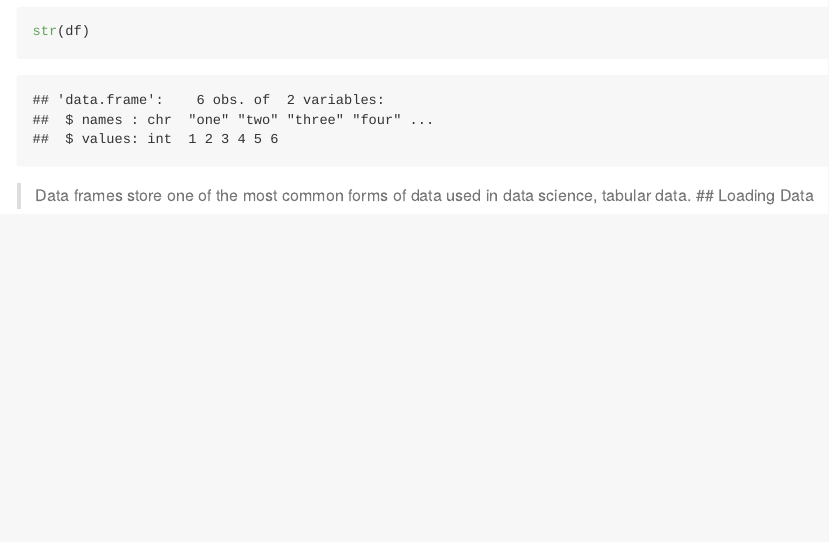
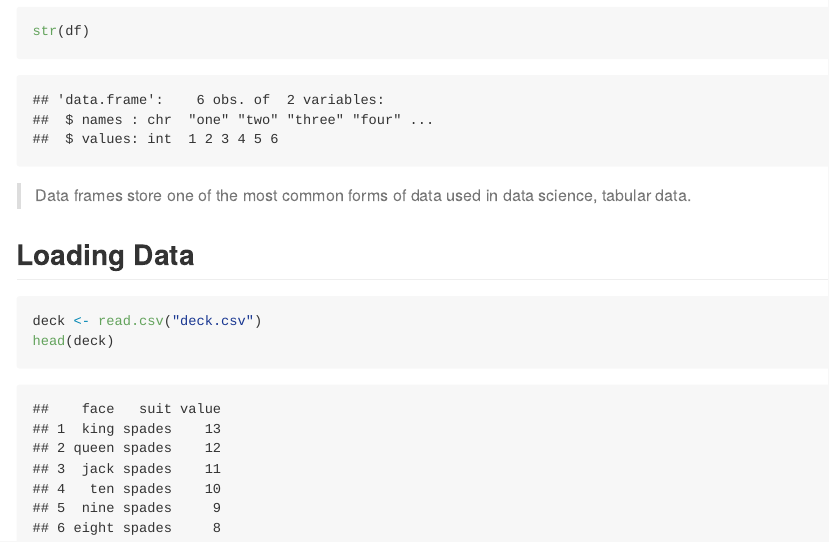
Before and after one commit to jrhrmsll/hands-on-programming-with-R, an R Markdown document (05-R-objects/notes.Rmd): the page in a window 1100 px wide, from 9150 px down. The pictures show the output file 05-R-objects/notes.md that the author committed with the source, drawn offline in the style of GitHub.

Commit message:
added Loading Data section

````diff
--- a/05-R-objects/notes.Rmd
+++ b/05-R-objects/notes.Rmd
@@ -234,4 +234,9 @@ str(df)
 ```
 
 > Data frames store one of the most common forms of data used in data science, tabular data.
+
 ## Loading Data
+```{r}
+deck <- read.csv("deck.csv")
+head(deck)
+```
````
Also changed, not shown: 05-R-objects/notes.md.
